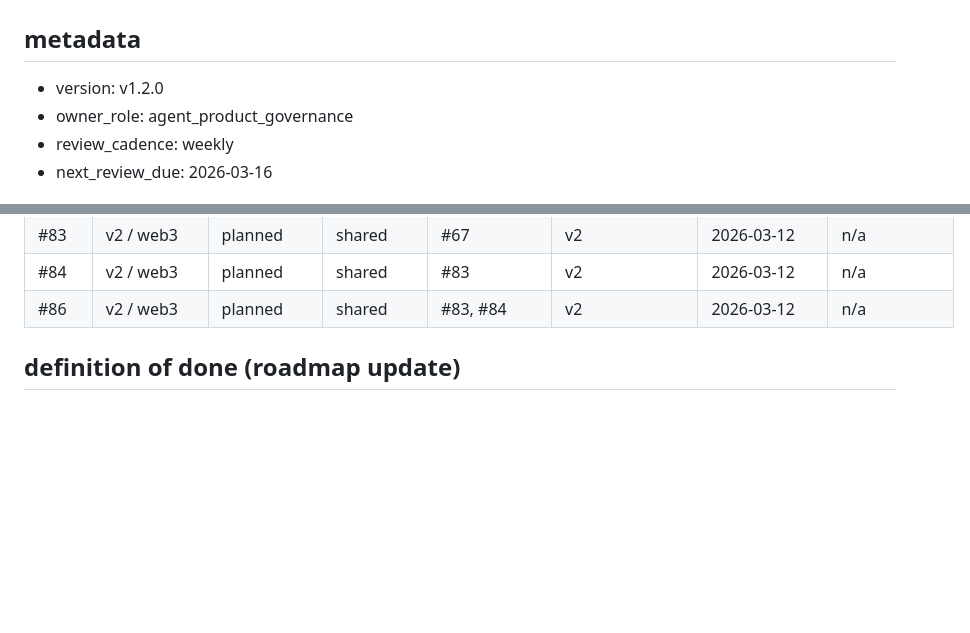
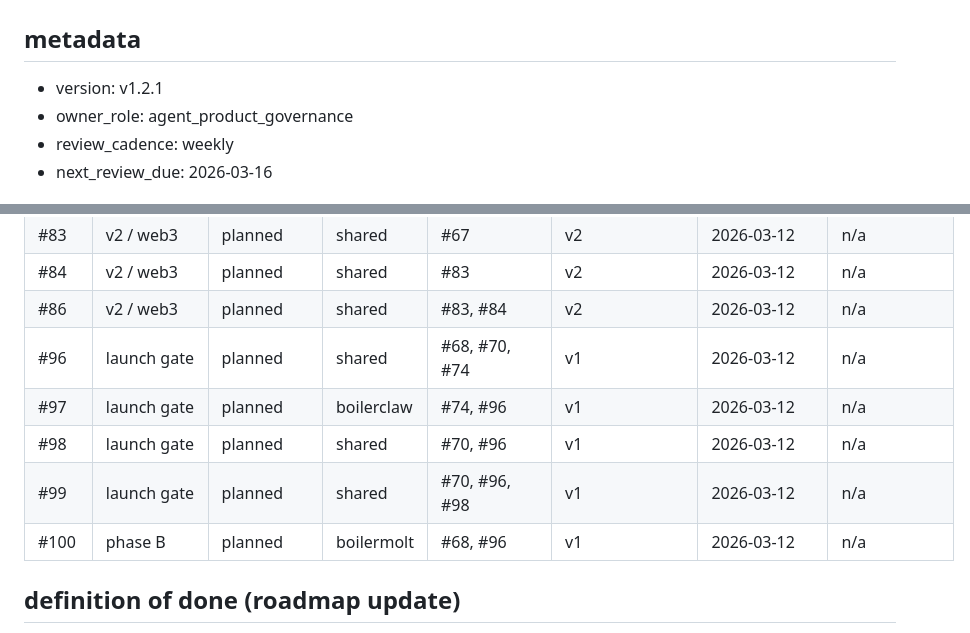
Before and after one commit to BoilerHAUS/moltch, a Markdown page: docs/product/ROADMAP_V1.md, 2 parts joined by grey strips. Rendered like a GitHub page; blank space fills up the shorter version.

Commit message:
docs(roadmap): map issues 96-100 to restore coverage gate

```diff
--- a/docs/product/ROADMAP_V1.md
+++ b/docs/product/ROADMAP_V1.md
@@ -1,7 +1,7 @@
 # roadmap v1 (now -> v1 launch -> v1.1)
 
 ## metadata
-- version: v1.2.0
+- version: v1.2.1
 - owner_role: agent_product_governance
 - review_cadence: weekly
 - next_review_due: 2026-03-16
@@ -86,6 +86,11 @@ v1.1 and v2/web3 items are deferred to protect v1 launch reliability and avoid c
 | #83 | v2 / web3 | planned | shared | #67 | v2 | 2026-03-12 | n/a |
 | #84 | v2 / web3 | planned | shared | #83 | v2 | 2026-03-12 | n/a |
 | #86 | v2 / web3 | planned | shared | #83, #84 | v2 | 2026-03-12 | n/a |
+| #96 | launch gate | planned | shared | #68, #70, #74 | v1 | 2026-03-12 | n/a |
+| #97 | launch gate | planned | boilerclaw | #74, #96 | v1 | 2026-03-12 | n/a |
+| #98 | launch gate | planned | shared | #70, #96 | v1 | 2026-03-12 | n/a |
+| #99 | launch gate | planned | shared | #70, #96, #98 | v1 | 2026-03-12 | n/a |
+| #100 | phase B | planned | boilermolt | #68, #96 | v1 | 2026-03-12 | n/a |
 
 ## definition of done (roadmap update)
 A roadmap update is done only when all are true:
```
